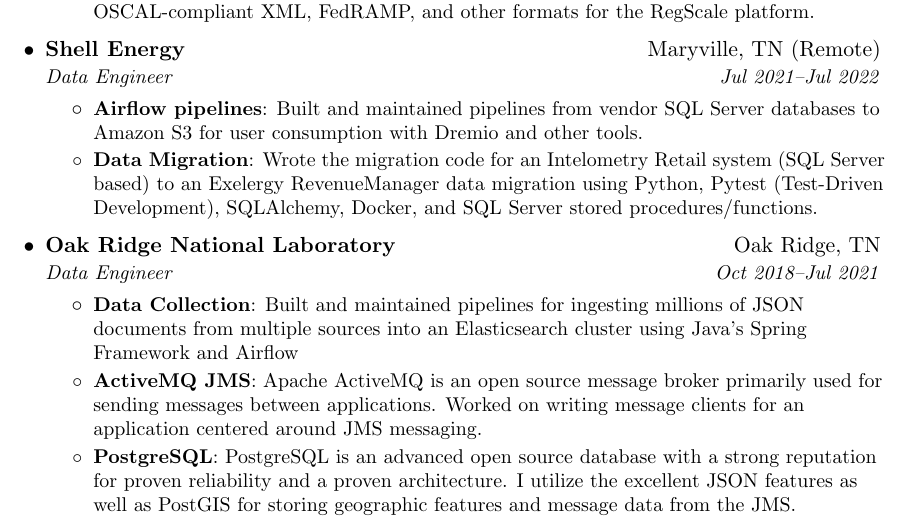
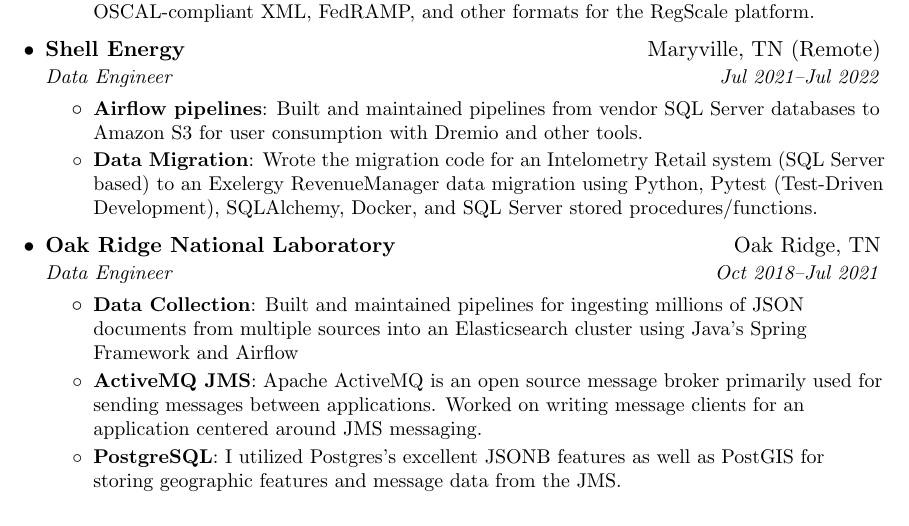
Before and after one commit to bryaneaton/resume, a LaTeX CV (bryan_eaton_resume.tex): part of page 1 of 2, cut so that both start at the same text. Compiled offline with pdfLaTeX.

Commit message:
update resume

```diff
--- a/bryan_eaton_resume.tex
+++ b/bryan_eaton_resume.tex
@@ -130,7 +130,7 @@
         \resumeItem{ActiveMQ JMS}
           {Apache ActiveMQ is an open source message broker primarily used for sending messages between applications. Worked on writing message clients for an application centered around JMS messaging.}
         \resumeItem{PostgreSQL}
-          {PostgreSQL is an advanced open source database with a strong reputation for proven reliability and a proven architecture. I utilize the excellent JSON features as well as PostGIS for storing geographic features and message data from the JMS\@.}
+          {I utilized Postgres's excellent JSONB features as well as PostGIS for storing geographic features and message data from the JMS\@.}
       \resumeItemListEnd
 
     \resumeSubheading
```
Also changed, not shown: bryan_eaton_resume.pdf.
